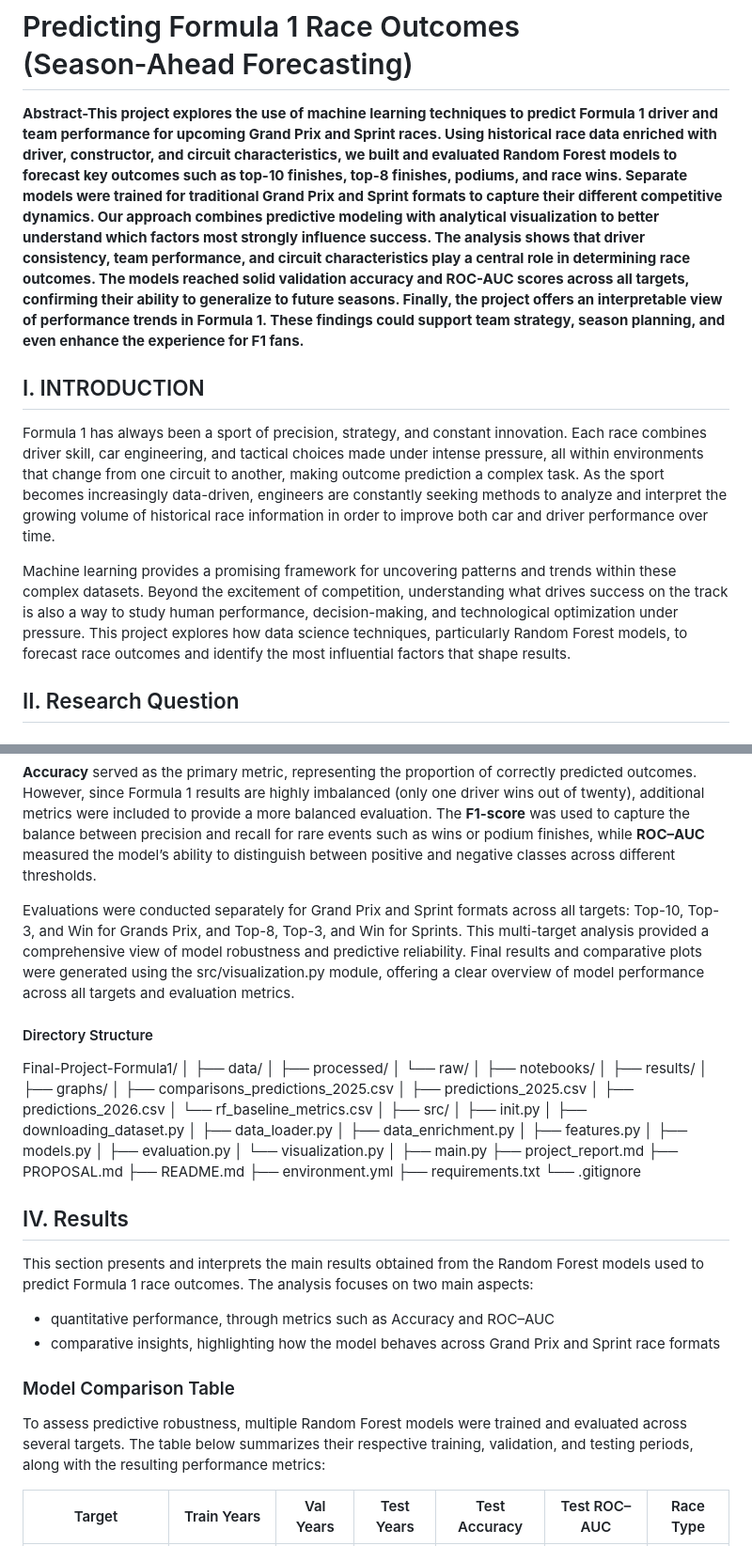
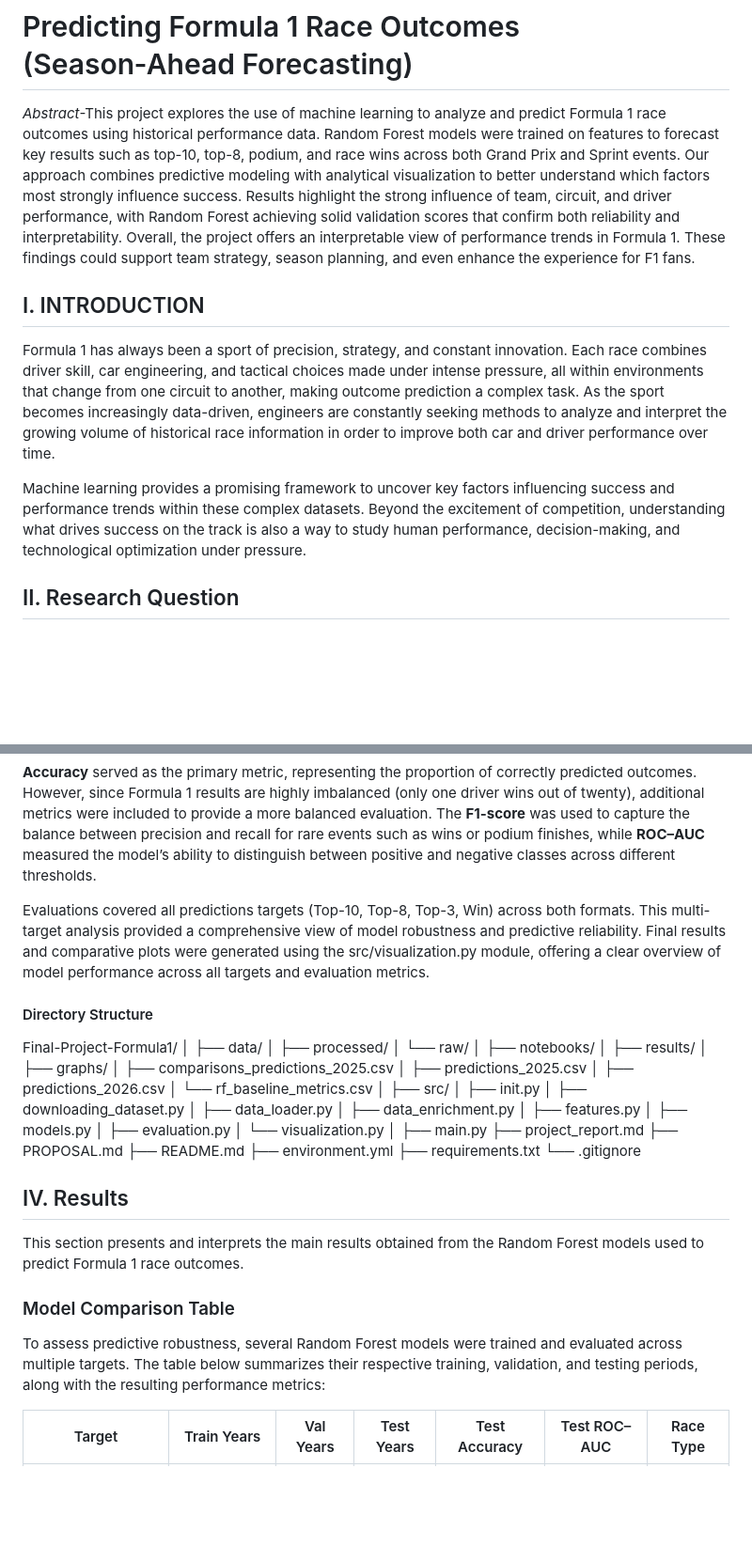
Before and after one commit to Quentinrezzo/Final-Project-Formula1, a Markdown page: project_report.md, 2 parts joined by grey strips. Shown at 94% size. Drawn GitHub-style; blank space fills up the shorter version.

```diff
--- a/project_report.md
+++ b/project_report.md
@@ -1,15 +1,14 @@
 # Predicting Formula 1 Race Outcomes (Season‑Ahead Forecasting)
 
 
-**Abstract-This project explores the use of machine learning techniques to predict Formula 1 driver and team performance for upcoming Grand Prix and Sprint races. Using historical race data enriched with driver, constructor, and circuit characteristics, we built and evaluated Random Forest models to forecast key outcomes such as top-10 finishes, top-8 finishes, podiums, and race wins. Separate models were trained for traditional Grand Prix and Sprint formats to capture their different competitive dynamics.
-Our approach combines predictive modeling with analytical visualization to better understand which factors most strongly influence success. The analysis shows that driver consistency, team performance, and circuit characteristics play a central role in determining race outcomes. The models reached solid validation accuracy and ROC-AUC scores across all targets, confirming their ability to generalize to future seasons.
-Finally, the project offers an interpretable view of performance trends in Formula 1. These findings could support team strategy, season planning, and even enhance the experience for F1 fans.**
+*Abstract*-This project explores the use of machine learning to analyze and predict Formula 1 race outcomes using historical performance data. Random Forest models were trained on features to forecast key results such as top-10, top-8, podium, and race wins across both Grand Prix and Sprint events. Our approach combines predictive modeling with analytical visualization to better understand which factors most strongly influence success. Results highlight the strong influence of team, circuit, and driver performance, with Random Forest achieving solid validation scores that confirm both reliability and interpretability.
+Overall, the project offers an interpretable view of performance trends in Formula 1. These findings could support team strategy, season planning, and even enhance the experience for F1 fans.
 
 
 ## I. INTRODUCTION
 Formula 1 has always been a sport of precision, strategy, and constant innovation. Each race combines driver skill, car engineering, and tactical choices made under intense pressure, all within environments that change from one circuit to another, making outcome prediction a complex task. As the sport becomes increasingly data-driven, engineers are constantly seeking methods to analyze and interpret the growing volume of historical race information in order to improve both car and driver performance over time.
 
-Machine learning provides a promising framework for uncovering patterns and trends within these complex datasets. Beyond the excitement of competition, understanding what drives success on the track is also a way to study human performance, decision-making, and technological optimization under pressure. This project explores how data science techniques, particularly Random Forest models, to forecast race outcomes and identify the most influential factors that shape results.
+Machine learning provides a promising framework to uncover key factors influencing success and performance trends within these complex datasets. Beyond the excitement of competition, understanding what drives success on the track is also a way to study human performance, decision-making, and technological optimization under pressure.
 
 
 ## II. Research Question
@@ -92,7 +89,7 @@ Model performance was evaluated using complementary metrics designed to assess b
 
 **Accuracy** served as the primary metric, representing the proportion of correctly predicted outcomes. However, since Formula 1 results are highly imbalanced (only one driver wins out of twenty), additional metrics were included to provide a more balanced evaluation. The **F1-score** was used to capture the balance between precision and recall for rare events such as wins or podium finishes, while **ROC–AUC** measured the model’s ability to distinguish between positive and negative classes across different thresholds.
 
-Evaluations were conducted separately for Grand Prix and Sprint formats across all targets: Top-10, Top-3, and Win for Grands Prix, and Top-8, Top-3, and Win for Sprints. This multi-target analysis provided a comprehensive view of model robustness and predictive reliability. Final results and comparative plots were generated using the src/visualization.py module, offering a clear overview of model performance across all targets and evaluation metrics.
+Evaluations covered all predictions targets (Top-10, Top-8, Top-3, Win) across both formats. This multi-target analysis provided a comprehensive view of model robustness and predictive reliability. Final results and comparative plots were generated using the src/visualization.py module, offering a clear overview of model performance across all targets and evaluation metrics.
 
 #### Directory Structure
 
@@ -131,12 +128,10 @@ Final-Project-Formula1/
 
 
 ## IV. Results
-This section presents and interprets the main results obtained from the Random Forest models used to predict Formula 1 race outcomes. The analysis focuses on two main aspects:
-- quantitative performance, through metrics such as Accuracy and ROC–AUC
-- comparative insights, highlighting how the model behaves across Grand Prix and Sprint race formats
+This section presents and interprets the main results obtained from the Random Forest models used to predict Formula 1 race outcomes.
 
 ### Model Comparison Table
-To assess predictive robustness, multiple Random Forest models were trained and evaluated across several targets. The table below summarizes their respective training, validation, and testing periods, along with the resulting performance metrics:
+To assess predictive robustness, several Random Forest models were trained and evaluated across multiple targets. The table below summarizes their respective training, validation, and testing periods, along with the resulting performance metrics:
 
 | Target             | Train Years      | Val Years | Test Years | Test Accuracy | Test ROC–AUC | Race Type
 | ------------------ | ---------------- | --------- | ---------- | ------------- | ------------ | --------- |
```
Also changed, not shown: other parts of project_report.md (+33 -34 lines), results/graphs/combined_feature_importances.png, results/graphs/predictions_heatmaps_2026.png, results/graphs/predictions_summary_2026.png, 7 other files.
